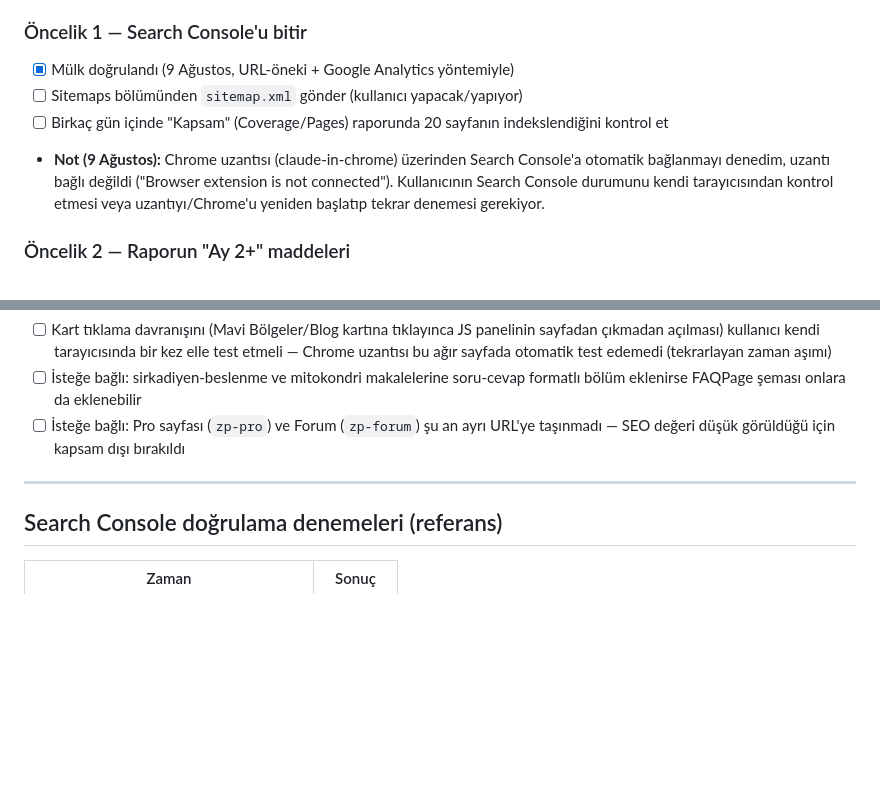
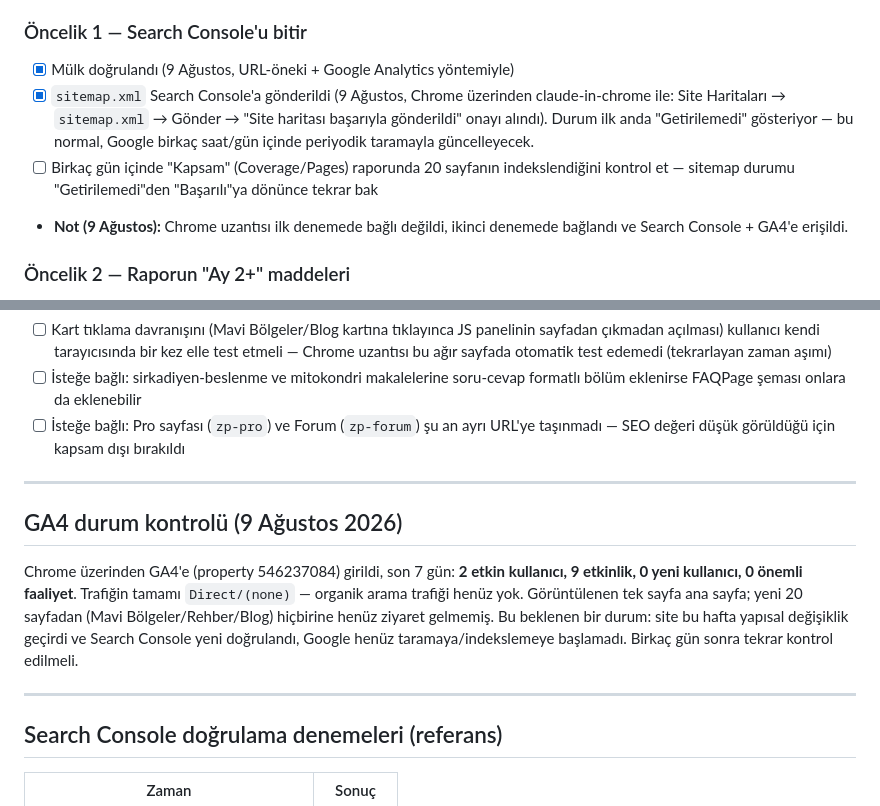
Before and after one commit to salihzekip/vivelong, a Markdown page: yapilanlar-yapilacaklar.md, 2 parts joined by grey strips. GitHub-like rendering; blank space fills up the shorter version.

Commit message:
Sitemap Search Console'a gönderildi, GA4 durum notu eklendi

```diff
--- a/yapilanlar-yapilacaklar.md
+++ b/yapilanlar-yapilacaklar.md
@@ -61,9 +61,9 @@ Tam SEO/GEO denetim raporu (bulgular + öncelik sıralı aksiyon takvimi):
 
 ### Öncelik 1 — Search Console'u bitir
 - [x] Mülk doğrulandı (9 Ağustos, URL-öneki + Google Analytics yöntemiyle)
-- [ ] Sitemaps bölümünden `sitemap.xml` gönder (kullanıcı yapacak/yapıyor)
-- [ ] Birkaç gün içinde "Kapsam" (Coverage/Pages) raporunda 20 sayfanın indekslendiğini kontrol et
-- **Not (9 Ağustos):** Chrome uzantısı (claude-in-chrome) üzerinden Search Console'a otomatik bağlanmayı denedim, uzantı bağlı değildi ("Browser extension is not connected"). Kullanıcının Search Console durumunu kendi tarayıcısından kontrol etmesi veya uzantıyı/Chrome'u yeniden başlatıp tekrar denemesi gerekiyor.
+- [x] `sitemap.xml` Search Console'a gönderildi (9 Ağustos, Chrome üzerinden claude-in-chrome ile: Site Haritaları → `sitemap.xml` → Gönder → "Site haritası başarıyla gönderildi" onayı alındı). Durum ilk anda "Getirilemedi" gösteriyor — bu normal, Google birkaç saat/gün içinde periyodik taramayla güncelleyecek.
+- [ ] Birkaç gün içinde "Kapsam" (Coverage/Pages) raporunda 20 sayfanın indekslendiğini kontrol et — sitemap durumu "Getirilemedi"den "Başarılı"ya dönünce tekrar bak
+- **Not (9 Ağustos):** Chrome uzantısı ilk denemede bağlı değildi, ikinci denemede bağlandı ve Search Console + GA4'e erişildi.
 
 ### Öncelik 2 — Raporun "Ay 2+" maddeleri
 - [x] `netlify/functions/subscribe.js` git'e eklendi (9 Ağustos, commit `88ee712`, push edildi). `.gitignore` eklendi (`.netlify/` yerel önbelleği artık izlenmiyor).
@@ -91,6 +91,12 @@ Tam SEO/GEO denetim raporu (bulgular + öncelik sıralı aksiyon takvimi):
 
 ---
 
+## GA4 durum kontrolü (9 Ağustos 2026)
+
+Chrome üzerinden GA4'e (property 546237084) girildi, son 7 gün: **2 etkin kullanıcı, 9 etkinlik, 0 yeni kullanıcı, 0 önemli faaliyet**. Trafiğin tamamı `Direct/(none)` — organik arama trafiği henüz yok. Görüntülenen tek sayfa ana sayfa; yeni 20 sayfadan (Mavi Bölgeler/Rehber/Blog) hiçbirine henüz ziyaret gelmemiş. Bu beklenen bir durum: site bu hafta yapısal değişiklik geçirdi ve Search Console yeni doğrulandı, Google henüz taramaya/indekslemeye başlamadı. Birkaç gün sonra tekrar kontrol edilmeli.
+
+---
+
 ## Search Console doğrulama denemeleri (referans)
 
 | Zaman | Sonuç |
```
